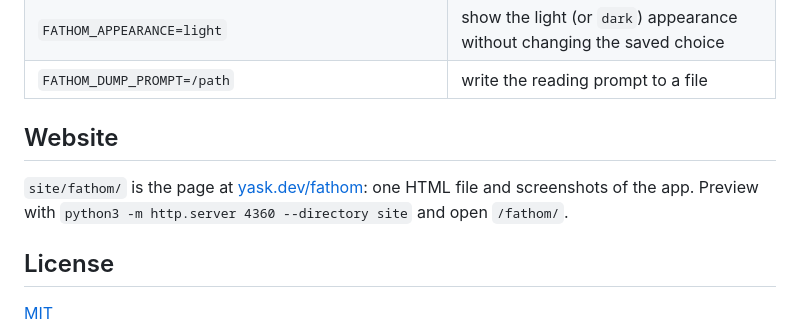
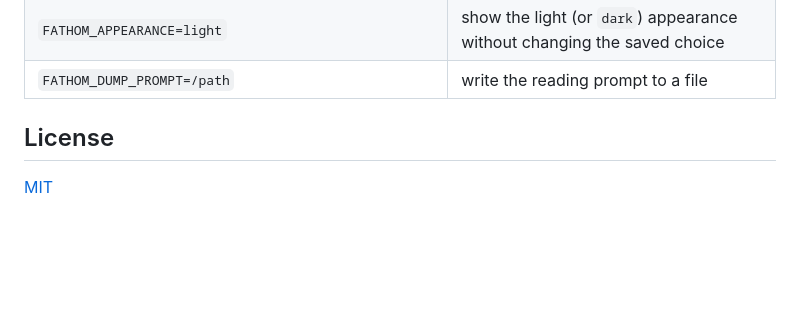
Before and after one commit to yask123/fathom, a Markdown page: README.md, the part around the change. GitHub-like rendering; blank space fills up the shorter version.

Commit message:
Remove website section from README
Removed website section and related preview instructions.

```diff
--- a/README.md
+++ b/README.md
@@ -151,10 +151,7 @@ with them and captures its window; `SHOOT_QUIET=1` leaves it where it opens inst
 | `FATHOM_APPEARANCE=light` | show the light (or `dark`) appearance without changing the saved choice |
 | `FATHOM_DUMP_PROMPT=/path` | write the reading prompt to a file |
 
-## Website
 
-`site/fathom/` is the page at [yask.dev/fathom](https://yask.dev/fathom): one HTML file and screenshots of the app.
-Preview with `python3 -m http.server 4360 --directory site` and open `/fathom/`.
 
 ## License
 
```
